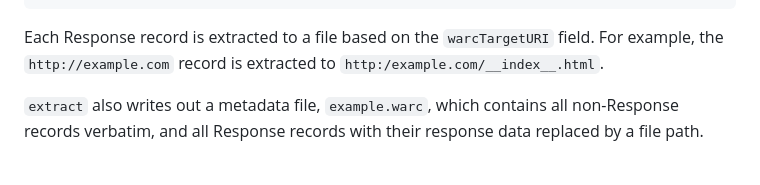
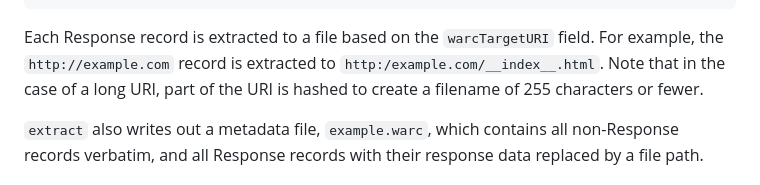
Before and after one commit to bensteinberg/waczerciser, a Markdown page: README.md, the part around the change. GitHub-like rendering.

Commit message:
Note filename rewrite

````diff
--- a/README.md
+++ b/README.md
@@ -56,7 +56,7 @@ $ tree my_dir
         └── favicon.ico
 ```
 
-Each Response record is extracted to a file based on the `warcTargetURI` field. For example, the `http://example.com` record is extracted to `http:/example.com/__index__.html`.
+Each Response record is extracted to a file based on the `warcTargetURI` field. For example, the `http://example.com` record is extracted to `http:/example.com/__index__.html`. Note that in the case of a long URI, part of the URI is hashed to create a filename of 255 characters or fewer.
 
 `extract` also writes out a metadata file, `example.warc`, which contains all non-Response records verbatim, and all Response records with their response data replaced by a file path.
 
````
